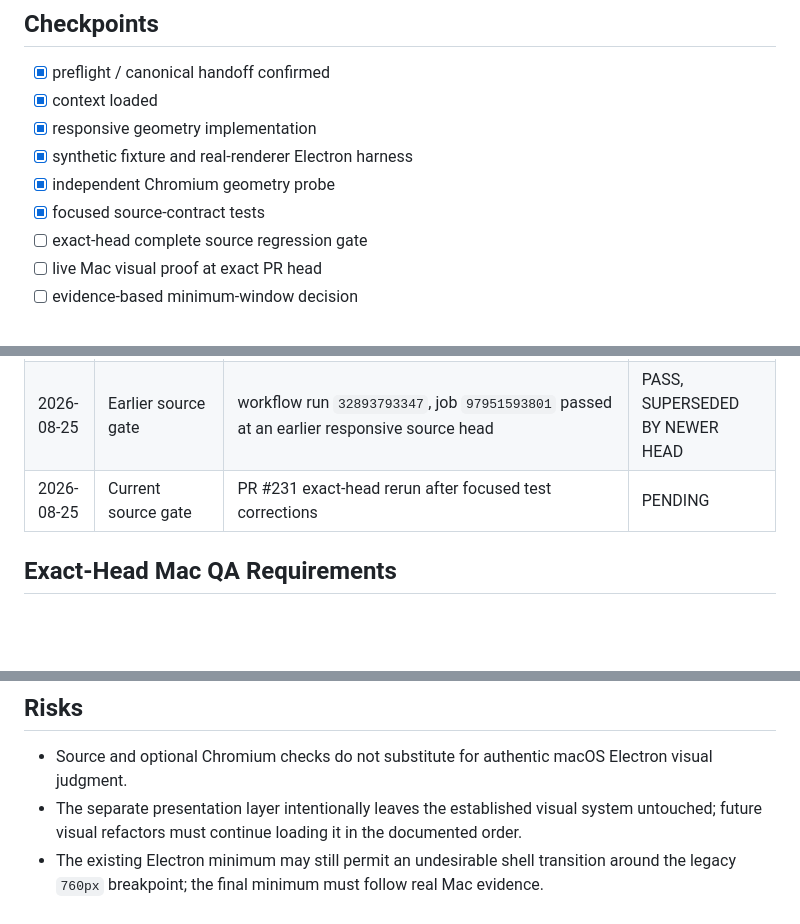
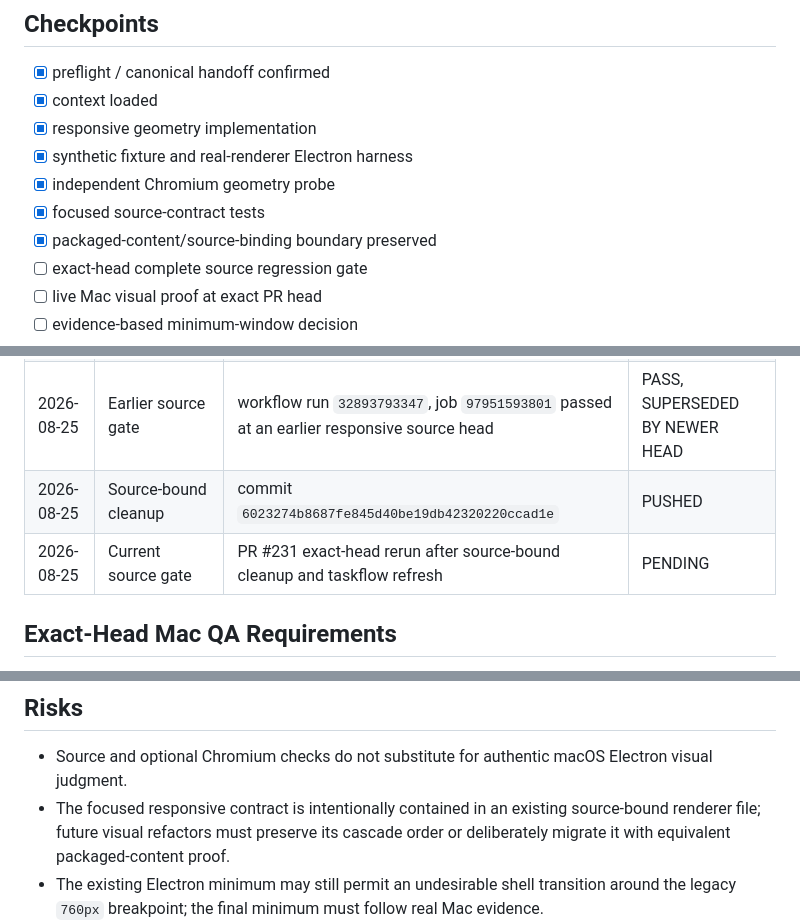
Before and after one commit to bfeintuch123/crate-app, a Markdown page: .codex/taskflows/2026-08-25-ui-stability-responsive-geometry.md, 3 parts joined by grey strips. Rendered like a GitHub page; blank space fills up the shorter version.

```diff
--- a/.codex/taskflows/2026-08-25-ui-stability-responsive-geometry.md
+++ b/.codex/taskflows/2026-08-25-ui-stability-responsive-geometry.md
@@ -86,6 +88,7 @@ Forbidden:
 - [x] synthetic fixture and real-renderer Electron harness
 - [x] independent Chromium geometry probe
 - [x] focused source-contract tests
+- [x] packaged-content/source-binding boundary preserved
 - [ ] exact-head complete source regression gate
 - [ ] live Mac visual proof at exact PR head
 - [ ] evidence-based minimum-window decision
@@ -103,7 +107,8 @@ Forbidden:
 | 2026-08-25 | Added synthetic geometry coverage | 263-asset fixture, test-only preload, real-renderer Electron harness, optional real-Chromium probe | IMPLEMENTED |
 | 2026-08-25 | Replaced stale responsive test authority | focused tests assert the shrink/reflow contract and no longer require the inherited defect | IMPLEMENTED |
 | 2026-08-25 | Earlier source gate | workflow run `32893793347`, job `97951593801` passed at an earlier responsive source head | PASS, SUPERSEDED BY NEWER HEAD |
-| 2026-08-25 | Current source gate | PR #231 exact-head rerun after focused test corrections | PENDING |
+| 2026-08-25 | Source-bound cleanup | commit `6023274b8687fe845d40be19db42320220ccad1e` | PUSHED |
+| 2026-08-25 | Current source gate | PR #231 exact-head rerun after source-bound cleanup and taskflow refresh | PENDING |
 
 ## Exact-Head Mac QA Requirements
 
@@ -124,7 +129,7 @@ Use only the committed synthetic fixture. At the exact final candidate head:
 ## Risks
 
 - Source and optional Chromium checks do not substitute for authentic macOS Electron visual judgment.
-- The separate presentation layer intentionally leaves the established visual system untouched; future visual refactors must continue loading it in the documented order.
+- The focused responsive contract is intentionally contained in an existing source-bound renderer file; future visual refactors must preserve its cascade order or deliberately migrate it with equivalent packaged-content proof.
 - The existing Electron minimum may still permit an undesirable shell transition around the legacy `760px` breakpoint; the final minimum must follow real Mac evidence.
 - Large-list DOM reconciliation, preview scheduling, scroll-anchor preservation during live updates, and renderer event coalescing are intentionally deferred to the separate smoothness phase.
 
```
Also changed, not shown: other parts of .codex/taskflows/2026-08-25-ui-stability-responsive-geometry.md (+10 -7 lines).
